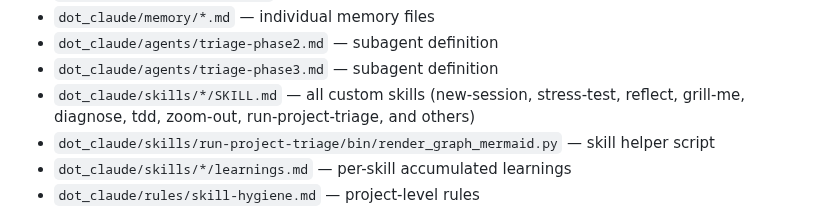
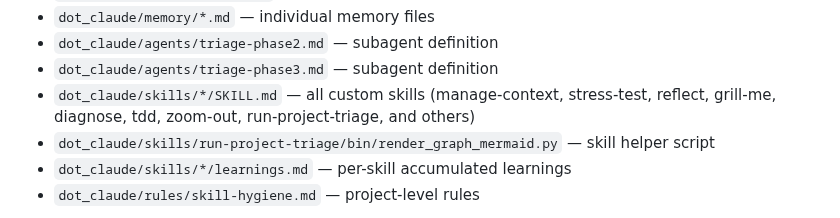
Before and after one commit to kaybenleroll/random_llm_projects, a Markdown page: system_queries/doc/chezmoi-howto.md, the part around the change. Rendered like a GitHub page.

```diff
--- a/system_queries/doc/chezmoi-howto.md
+++ b/system_queries/doc/chezmoi-howto.md
@@ -57,7 +57,7 @@ The initial commit (439b992) added 86 files. A second commit (b75b024) added the
 - `dot_claude/memory/*.md` — individual memory files
 - `dot_claude/agents/triage-phase2.md` — subagent definition
 - `dot_claude/agents/triage-phase3.md` — subagent definition
-- `dot_claude/skills/*/SKILL.md` — all custom skills (new-session, stress-test, reflect, grill-me, diagnose, tdd, zoom-out, run-project-triage, and others)
+- `dot_claude/skills/*/SKILL.md` — all custom skills (manage-context, stress-test, reflect, grill-me, diagnose, tdd, zoom-out, run-project-triage, and others)
 - `dot_claude/skills/run-project-triage/bin/render_graph_mermaid.py` — skill helper script
 - `dot_claude/skills/*/learnings.md` — per-skill accumulated learnings
 - `dot_claude/rules/skill-hygiene.md` — project-level rules
```
Also changed, not shown: claude_code_research/notes/2026-10-compact-vs-handoff-evaluation.md (added, +57 -0 lines).
